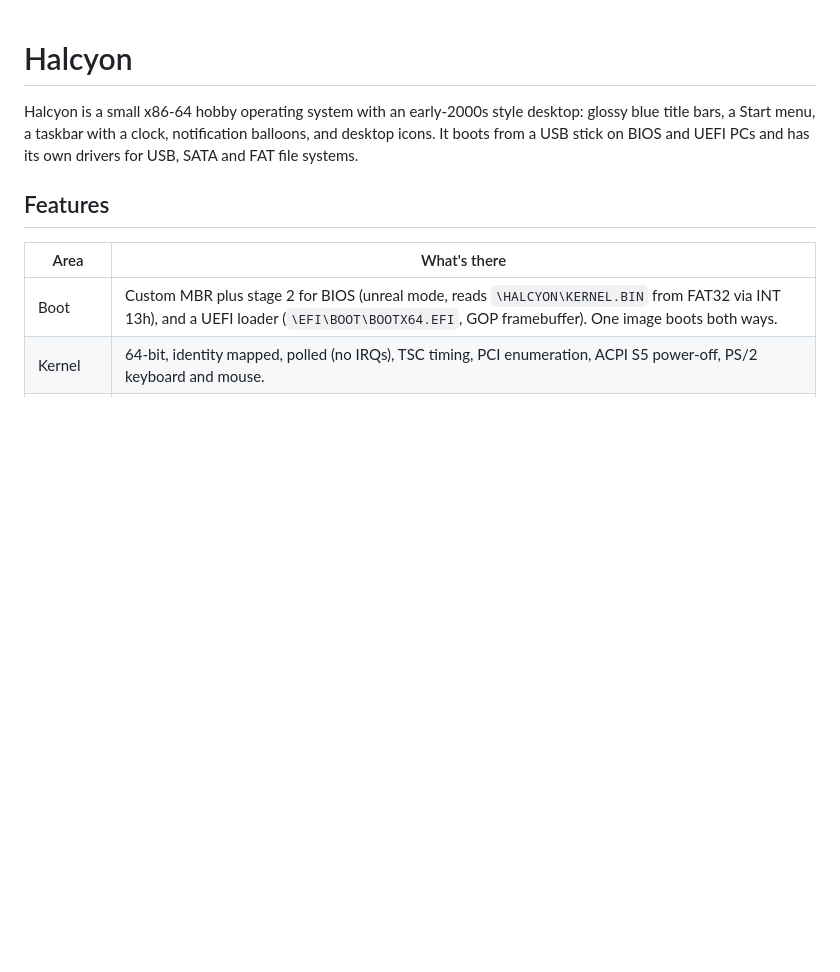
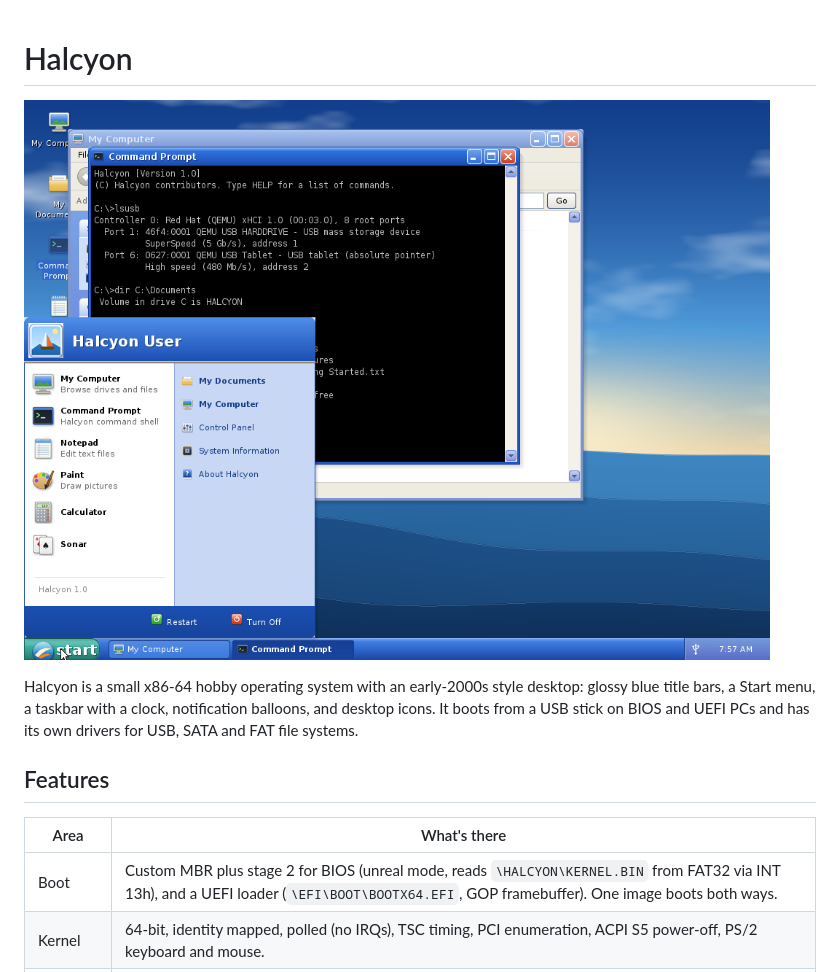
Before and after one commit to joshuapaul992-blip/Halcyon, a Markdown page: README.md, the part around the change. Drawn GitHub-style; pictures changed too: docs/screenshot.png (added); blank space fills up the shorter version.

Commit message:
README screenshot

```diff
--- a/README.md
+++ b/README.md
@@ -1,4 +1,6 @@
 # Halcyon
+
+![Halcyon desktop](docs/screenshot.png)
 
 Halcyon is a small x86-64 hobby operating system with an early-2000s style
 desktop: glossy blue title bars, a Start menu, a taskbar with a clock, notification
```
